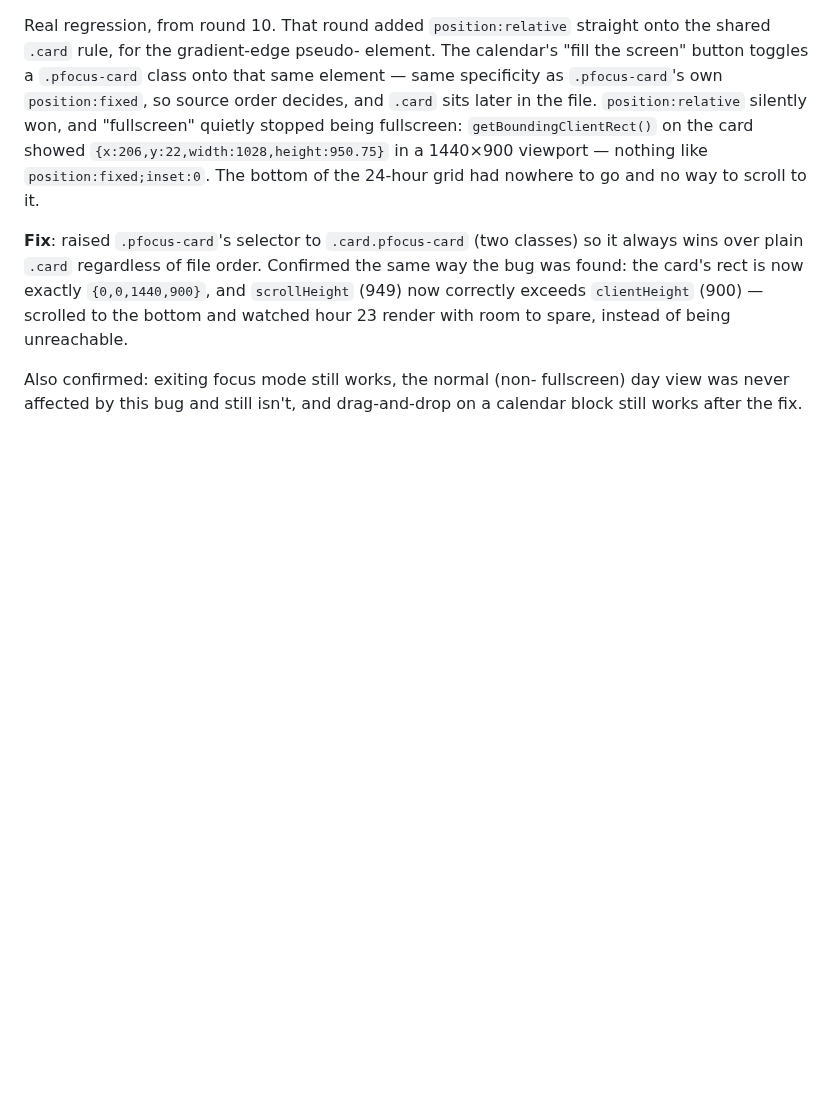
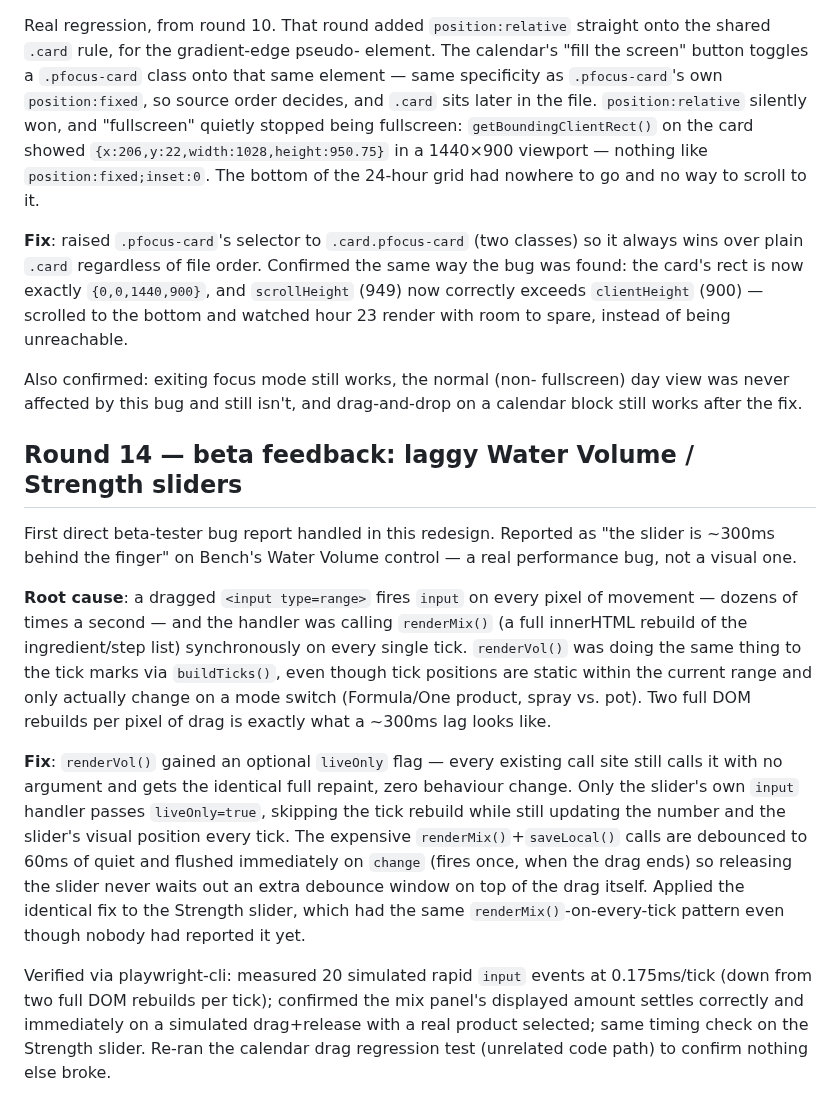
Before and after one commit to mrsimonm/the-plan, a Markdown page: REDESIGN-REPORT.md, the part around the change. Drawn GitHub-style; blank space fills up the shorter version.

Commit message:
Round 14: log the slider performance fix

```diff
--- a/REDESIGN-REPORT.md
+++ b/REDESIGN-REPORT.md
@@ -584,3 +584,37 @@ with room to spare, instead of being unreachable.
 Also confirmed: exiting focus mode still works, the normal (non-
 fullscreen) day view was never affected by this bug and still isn't, and
 drag-and-drop on a calendar block still works after the fix.
+
+## Round 14 — beta feedback: laggy Water Volume / Strength sliders
+
+First direct beta-tester bug report handled in this redesign. Reported
+as "the slider is ~300ms behind the finger" on Bench's Water Volume
+control — a real performance bug, not a visual one.
+
+**Root cause**: a dragged `<input type=range>` fires `input` on every
+pixel of movement — dozens of times a second — and the handler was
+calling `renderMix()` (a full innerHTML rebuild of the ingredient/step
+list) synchronously on every single tick. `renderVol()` was doing the
+same thing to the tick marks via `buildTicks()`, even though tick
+positions are static within the current range and only actually change
+on a mode switch (Formula/One product, spray vs. pot). Two full DOM
+rebuilds per pixel of drag is exactly what a ~300ms lag looks like.
+
+**Fix**: `renderVol()` gained an optional `liveOnly` flag — every
+existing call site still calls it with no argument and gets the
+identical full repaint, zero behaviour change. Only the slider's own
+`input` handler passes `liveOnly=true`, skipping the tick rebuild while
+still updating the number and the slider's visual position every tick.
+The expensive `renderMix()`+`saveLocal()` calls are debounced to 60ms of
+quiet and flushed immediately on `change` (fires once, when the drag
+ends) so releasing the slider never waits out an extra debounce window
+on top of the drag itself. Applied the identical fix to the Strength
+slider, which had the same `renderMix()`-on-every-tick pattern even
+though nobody had reported it yet.
+
+Verified via playwright-cli: measured 20 simulated rapid `input` events
+at 0.175ms/tick (down from two full DOM rebuilds per tick); confirmed
+the mix panel's displayed amount settles correctly and immediately on a
+simulated drag+release with a real product selected; same timing check
+on the Strength slider. Re-ran the calendar drag regression test
+(unrelated code path) to confirm nothing else broke.
```
